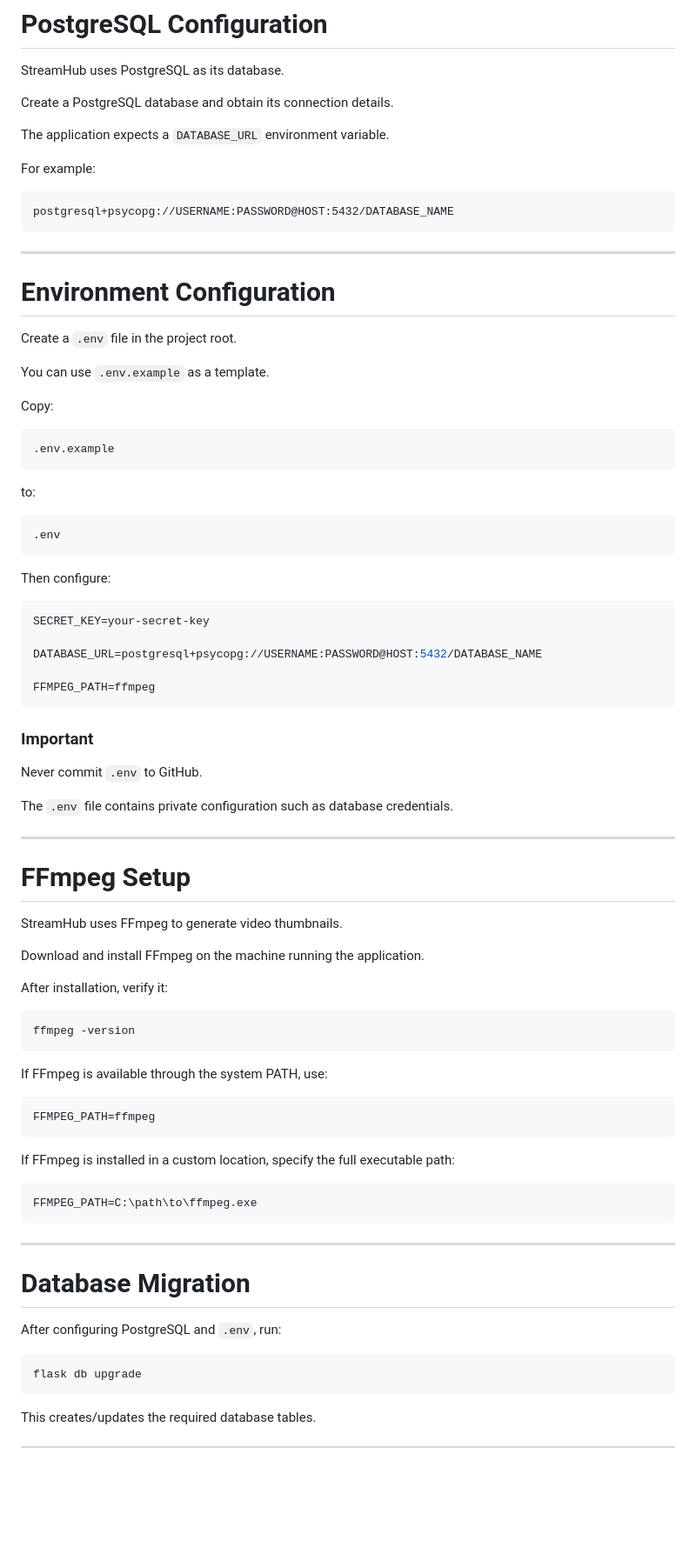
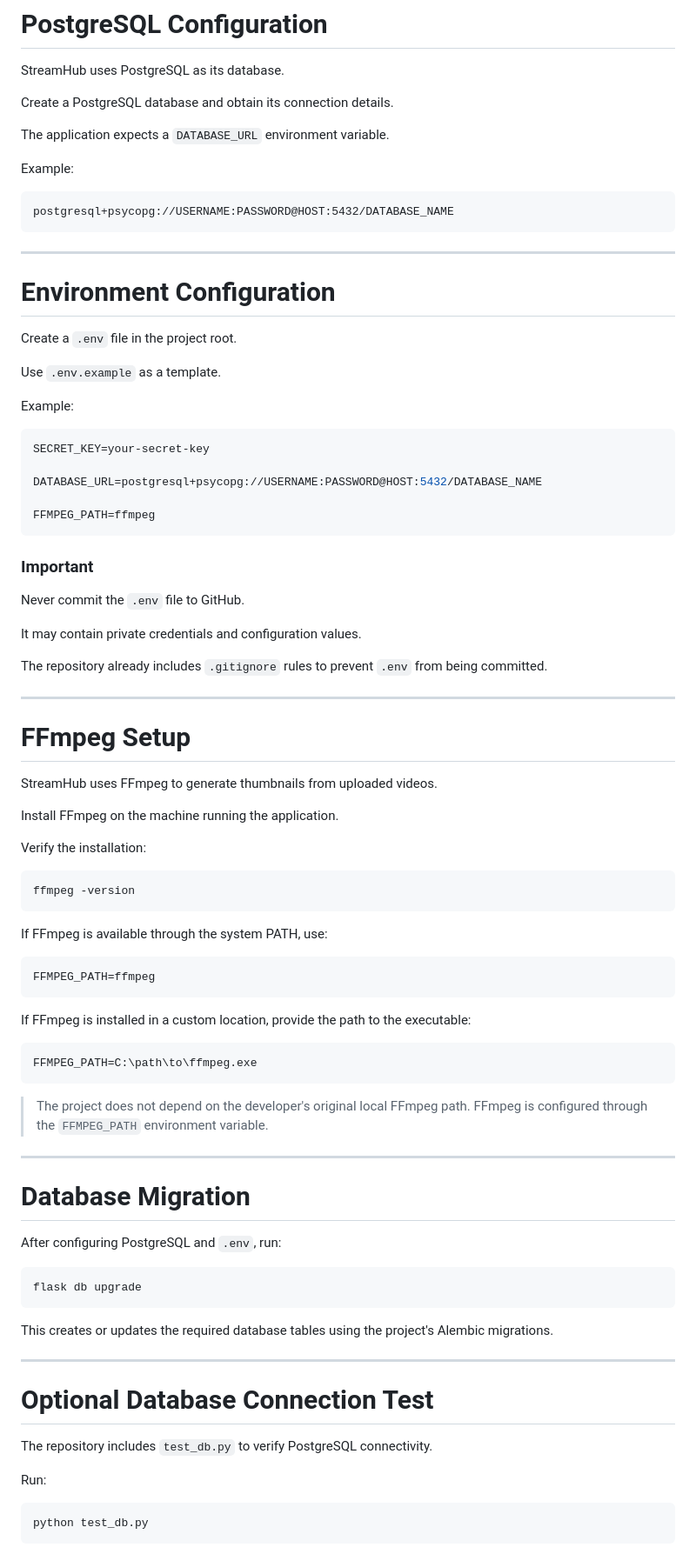
Before and after one commit to medhaa07/streamhub_video_straming_platform, a Markdown page: README.md, the part around one of its changes. Shown at 87% size. Drawn GitHub-style; blank space fills up the shorter version.

Commit message:
Improve project documentation

````diff
--- a/README.md
+++ b/README.md
@@ -194,7 +187,7 @@ Create a PostgreSQL database and obtain its connection details.
 
 The application expects a `DATABASE_URL` environment variable.
 
-For example:
+Example:
 
 ```text
 postgresql+psycopg://USERNAME:PASSWORD@HOST:5432/DATABASE_NAME
@@ -206,21 +199,9 @@ postgresql+psycopg://USERNAME:PASSWORD@HOST:5432/DATABASE_NAME
 
 Create a `.env` file in the project root.
 
-You can use `.env.example` as a template.
+Use `.env.example` as a template.
 
-Copy:
-
-```text
-.env.example
-```
-
-to:
-
-```text
-.env
-```
-
-Then configure:
+Example:
 
 ```env
 SECRET_KEY=your-secret-key
@@ -232,19 +213,21 @@ FFMPEG_PATH=ffmpeg
 
 ### Important
 
-Never commit `.env` to GitHub.
+Never commit the `.env` file to GitHub.
 
-The `.env` file contains private configuration such as database credentials.
+It may contain private credentials and configuration values.
+
+The repository already includes `.gitignore` rules to prevent `.env` from being committed.
 
 ---
 
 # FFmpeg Setup
 
-StreamHub uses FFmpeg to generate video thumbnails.
+StreamHub uses FFmpeg to generate thumbnails from uploaded videos.
 
-Download and install FFmpeg on the machine running the application.
+Install FFmpeg on the machine running the application.
 
-After installation, verify it:
+Verify the installation:
 
 ```bash
 ffmpeg -version
@@ -256,11 +239,13 @@ If FFmpeg is available through the system PATH, use:
 FFMPEG_PATH=ffmpeg
 ```
 
-If FFmpeg is installed in a custom location, specify the full executable path:
+If FFmpeg is installed in a custom location, provide the path to the executable:
 
 ```env
 FFMPEG_PATH=C:\path\to\ffmpeg.exe
 ```
+
+> The project does not depend on the developer's original local FFmpeg path. FFmpeg is configured through the `FFMPEG_PATH` environment variable.
 
 ---
 
@@ -272,4 +257,17 @@ After configuring PostgreSQL and `.env`, run:
 flask db upgrade
 ```
 
-This creates/updates the required database tables.
+This creates or updates the required database tables using the project's Alembic migrations.
+
+---
+
+# Optional Database Connection Test
+
+The repository includes `test_db.py` to verify PostgreSQL connectivity.
+
+Run:
+
+```bash
+python test_db.py
+```
+
````
Also changed, not shown: other parts of README.md (+83 -46 lines).
